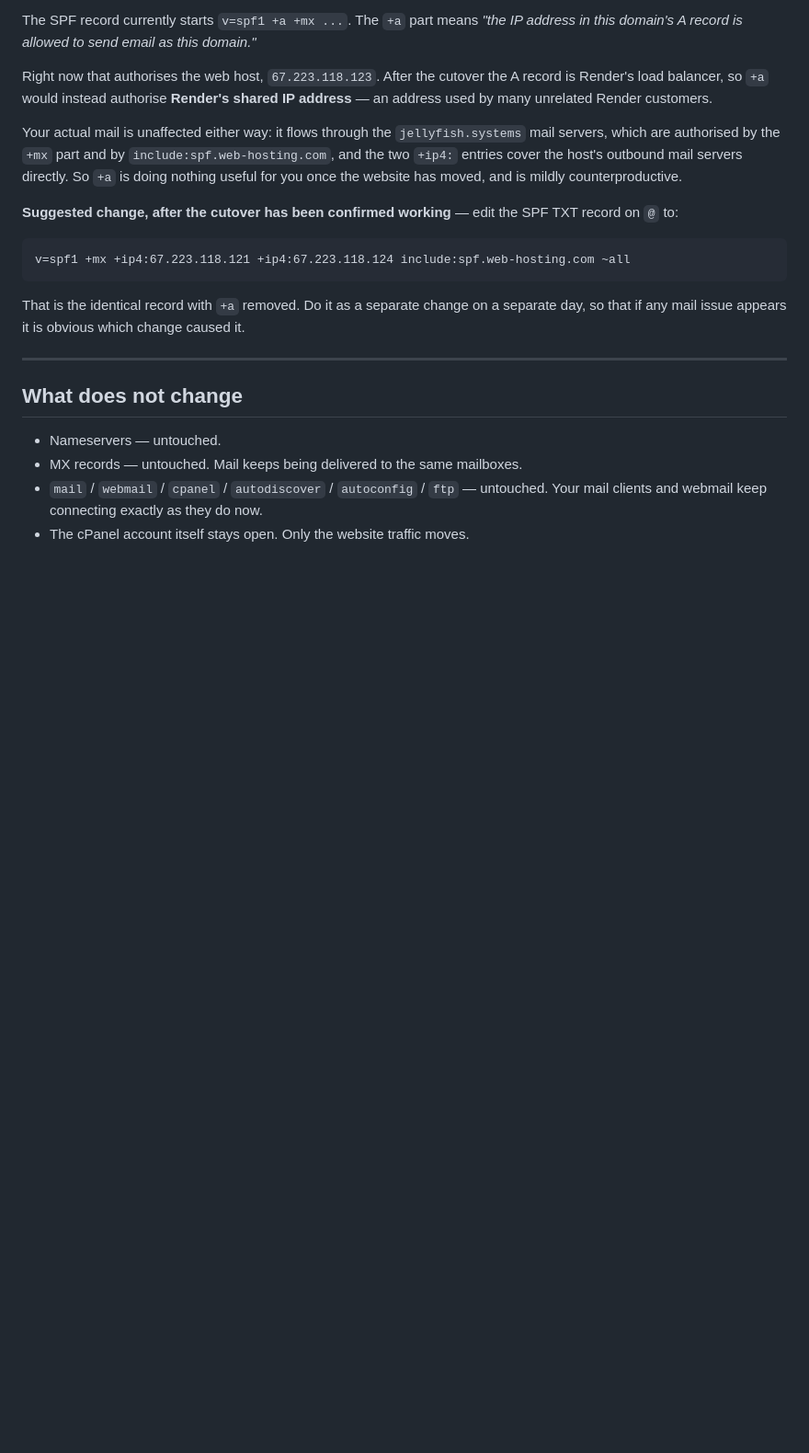
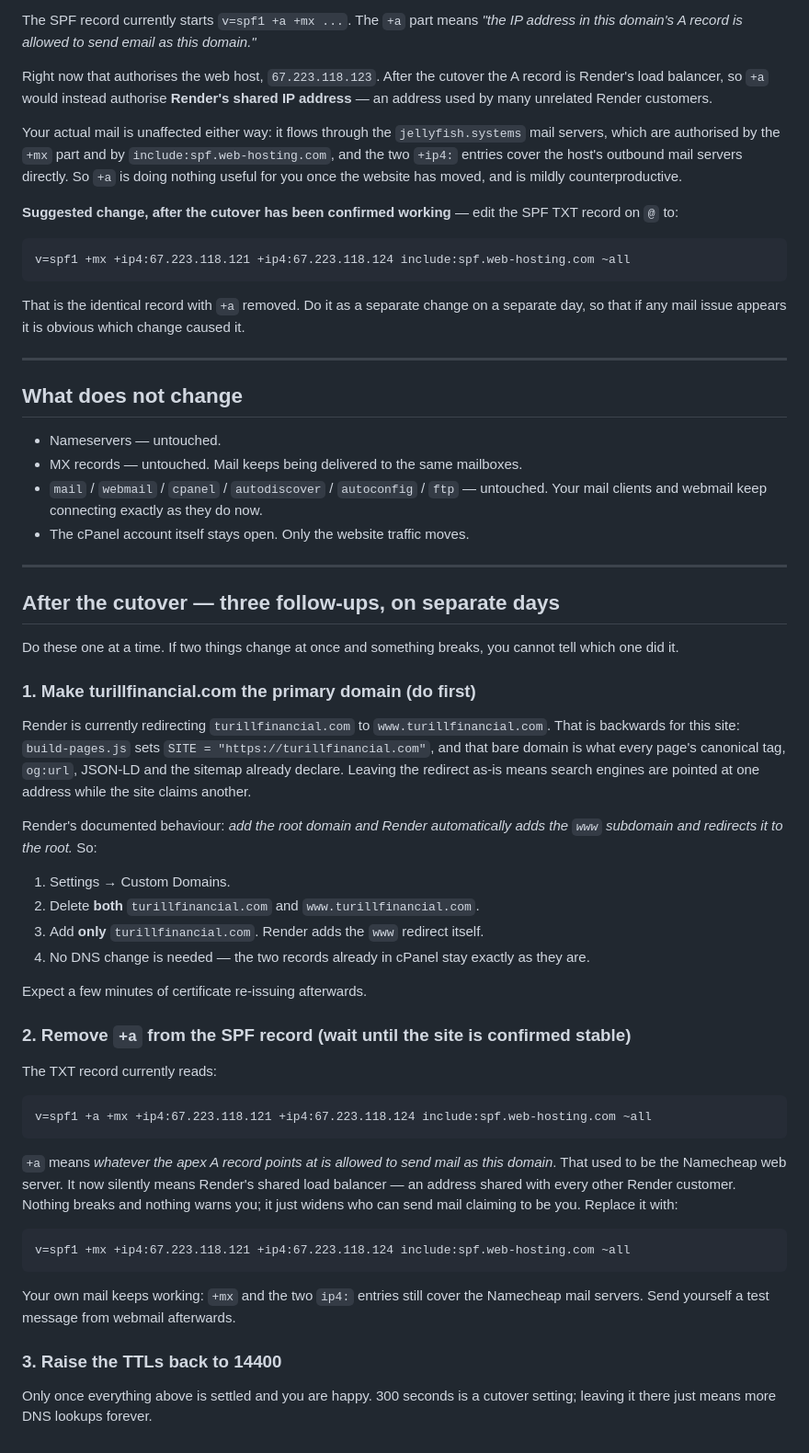
Before and after one commit to tclocker32/Turill-Financial-, a Markdown page: docs/dns-cutover.md, the part around the change. Shown at 92% size. Drawn GitHub-style; blank space fills up the shorter version.

Commit message:
Record the three post-cutover follow-ups: apex-primary, SPF +a, TTL

````diff
--- a/docs/dns-cutover.md
+++ b/docs/dns-cutover.md
@@ -147,3 +147,56 @@ it.
 - `mail` / `webmail` / `cpanel` / `autodiscover` / `autoconfig` / `ftp` — untouched.
   Your mail clients and webmail keep connecting exactly as they do now.
 - The cPanel account itself stays open. Only the website traffic moves.
+
+---
+
+## After the cutover — three follow-ups, on separate days
+
+Do these one at a time. If two things change at once and something breaks, you
+cannot tell which one did it.
+
+### 1. Make turillfinancial.com the primary domain (do first)
+
+Render is currently redirecting `turillfinancial.com` to `www.turillfinancial.com`.
+That is backwards for this site: `build-pages.js` sets
+`SITE = "https://turillfinancial.com"`, and that bare domain is what every page's
+canonical tag, `og:url`, JSON-LD and the sitemap already declare. Leaving the
+redirect as-is means search engines are pointed at one address while the site
+claims another.
+
+Render's documented behaviour: *add the root domain and Render automatically adds
+the `www` subdomain and redirects it to the root.* So:
+
+1. Settings → Custom Domains.
+2. Delete **both** `turillfinancial.com` and `www.turillfinancial.com`.
+3. Add **only** `turillfinancial.com`. Render adds the `www` redirect itself.
+4. No DNS change is needed — the two records already in cPanel stay exactly as
+   they are.
+
+Expect a few minutes of certificate re-issuing afterwards.
+
+### 2. Remove `+a` from the SPF record (wait until the site is confirmed stable)
+
+The TXT record currently reads:
+
+```
+v=spf1 +a +mx +ip4:67.223.118.121 +ip4:67.223.118.124 include:spf.web-hosting.com ~all
+```
+
+`+a` means *whatever the apex A record points at is allowed to send mail as this
+domain*. That used to be the Namecheap web server. It now silently means Render's
+shared load balancer — an address shared with every other Render customer.
+Nothing breaks and nothing warns you; it just widens who can send mail claiming
+to be you. Replace it with:
+
+```
+v=spf1 +mx +ip4:67.223.118.121 +ip4:67.223.118.124 include:spf.web-hosting.com ~all
+```
+
+Your own mail keeps working: `+mx` and the two `ip4:` entries still cover the
+Namecheap mail servers. Send yourself a test message from webmail afterwards.
+
+### 3. Raise the TTLs back to 14400
+
+Only once everything above is settled and you are happy. 300 seconds is a
+cutover setting; leaving it there just means more DNS lookups forever.
````
